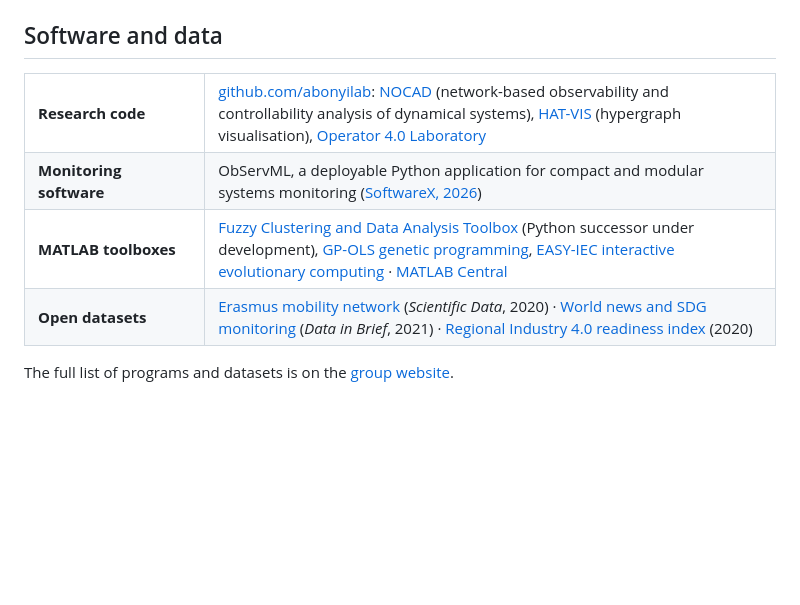
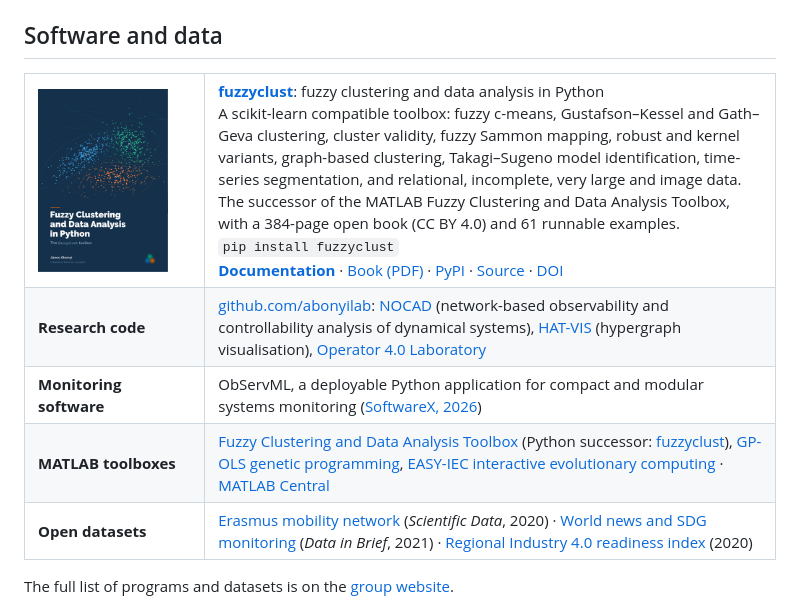
Before and after one commit to ComplexSystemsIntelligence/ComplexSystemsIntelligence, a Markdown page: README.md, the part around the change. Drawn GitHub-style; pictures changed too: assets/covers/fuzzyclust.png (added); blank space fills up the shorter version.

Commit message:
fuzzyclust 1.0 in Software and data
Co-Authored-By: Claude Opus 5.5 <noreply@anthropic.com>
Claude-Session: https://claude.ai/code/session_016WMcY8tGpZKWD9HztzeZEB

```diff
--- a/README.md
+++ b/README.md
@@ -89,6 +89,13 @@ Issues pages.
 
 <table>
   <tr>
+    <td valign="top" width="24%"><a href="https://complexsystemsintelligence.github.io/fuzzyclust/"><img src="assets/covers/fuzzyclust.png" width="130" alt="Cover: Fuzzy Clustering and Data Analysis in Python"></a></td>
+    <td valign="top"><b><a href="https://github.com/ComplexSystemsIntelligence/fuzzyclust">fuzzyclust</a></b>: fuzzy clustering and data analysis in Python<br>
+    A scikit-learn compatible toolbox: fuzzy c-means, Gustafson–Kessel and Gath–Geva clustering, cluster validity, fuzzy Sammon mapping, robust and kernel variants, graph-based clustering, Takagi–Sugeno model identification, time-series segmentation, and relational, incomplete, very large and image data. The successor of the MATLAB Fuzzy Clustering and Data Analysis Toolbox, with a 384-page open book (CC BY 4.0) and 61 runnable examples.<br>
+    <code>pip install fuzzyclust</code><br>
+    <a href="https://complexsystemsintelligence.github.io/fuzzyclust/"><b>Documentation</b></a> · <a href="https://complexsystemsintelligence.github.io/fuzzyclust/fuzzyclust-book.pdf">Book (PDF)</a> · <a href="https://pypi.org/project/fuzzyclust/">PyPI</a> · <a href="https://github.com/ComplexSystemsIntelligence/fuzzyclust">Source</a> · <a href="https://doi.org/10.5281/zenodo.24543754">DOI</a></td>
+  </tr>
+  <tr>
     <td valign="top" width="24%"><b>Research code</b></td>
     <td valign="top"><a href="https://github.com/abonyilab">github.com/abonyilab</a>: <a href="https://github.com/abonyilab/NOCAD">NOCAD</a> (network-based observability and controllability analysis of dynamical systems), <a href="https://github.com/abonyilab/HAT-VIS_MATLAB">HAT-VIS</a> (hypergraph visualisation), <a href="https://github.com/abonyilab/Operator-4.0-Laboratory">Operator 4.0 Laboratory</a></td>
   </tr>
@@ -98,7 +105,7 @@ Issues pages.
   </tr>
   <tr>
     <td valign="top" width="24%"><b>MATLAB toolboxes</b></td>
-    <td valign="top"><a href="https://www.abonyilab.com/fclusttoolbox">Fuzzy Clustering and Data Analysis Toolbox</a> (Python successor under development), <a href="https://www.abonyilab.com/gp_index">GP-OLS genetic programming</a>, <a href="https://www.abonyilab.com/easy_iec">EASY-IEC interactive evolutionary computing</a> · <a href="http://www.mathworks.com/matlabcentral/fileexchange/authors/18034">MATLAB Central</a></td>
+    <td valign="top"><a href="https://www.abonyilab.com/fclusttoolbox">Fuzzy Clustering and Data Analysis Toolbox</a> (Python successor: <a href="https://github.com/ComplexSystemsIntelligence/fuzzyclust">fuzzyclust</a>), <a href="https://www.abonyilab.com/gp_index">GP-OLS genetic programming</a>, <a href="https://www.abonyilab.com/easy_iec">EASY-IEC interactive evolutionary computing</a> · <a href="http://www.mathworks.com/matlabcentral/fileexchange/authors/18034">MATLAB Central</a></td>
   </tr>
   <tr>
     <td valign="top" width="24%"><b>Open datasets</b></td>
```
